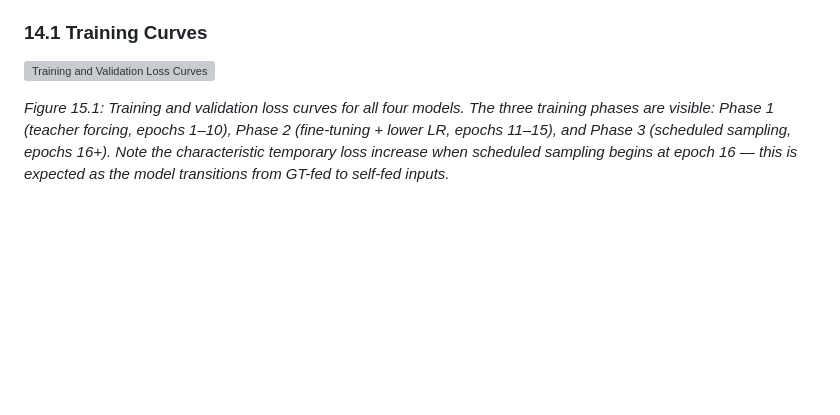
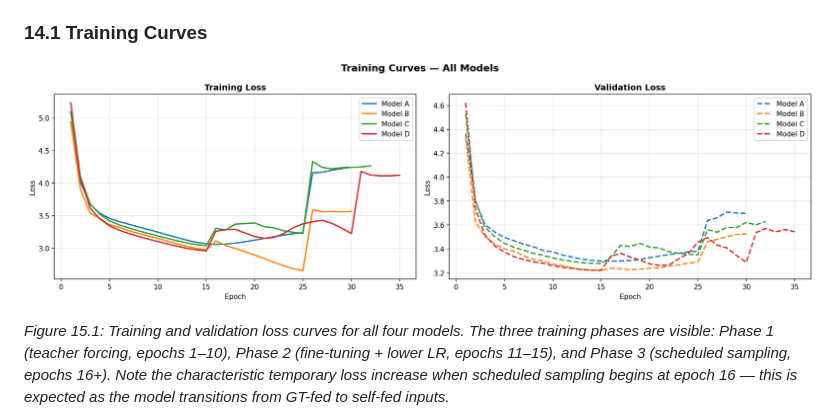
Before and after one commit to Anakonkai01/new_vqa, a Markdown page: REPORT.md, the part around the change. GitHub-like rendering; blank space fills up the shorter version; grey boxes are pictures that could not be loaded.

Commit message:
fix path training curve

```diff
--- a/REPORT.md
+++ b/REPORT.md
@@ -1059,7 +1059,7 @@ All four models (A, B, C, D) were trained using the three-phase progressive trai
 
 ### 14.1 Training Curves
 
-![Training and Validation Loss Curves](outputs/eval_training_curves.png)
+![Training and Validation Loss Curves](outputs/training_curves.png)
 
 *Figure 15.1: Training and validation loss curves for all four models. The three training phases are visible: Phase 1 (teacher forcing, epochs 1–10), Phase 2 (fine-tuning + lower LR, epochs 11–15), and Phase 3 (scheduled sampling, epochs 16+). Note the characteristic temporary loss increase when scheduled sampling begins at epoch 16 — this is expected as the model transitions from GT-fed to self-fed inputs.*
 
```
